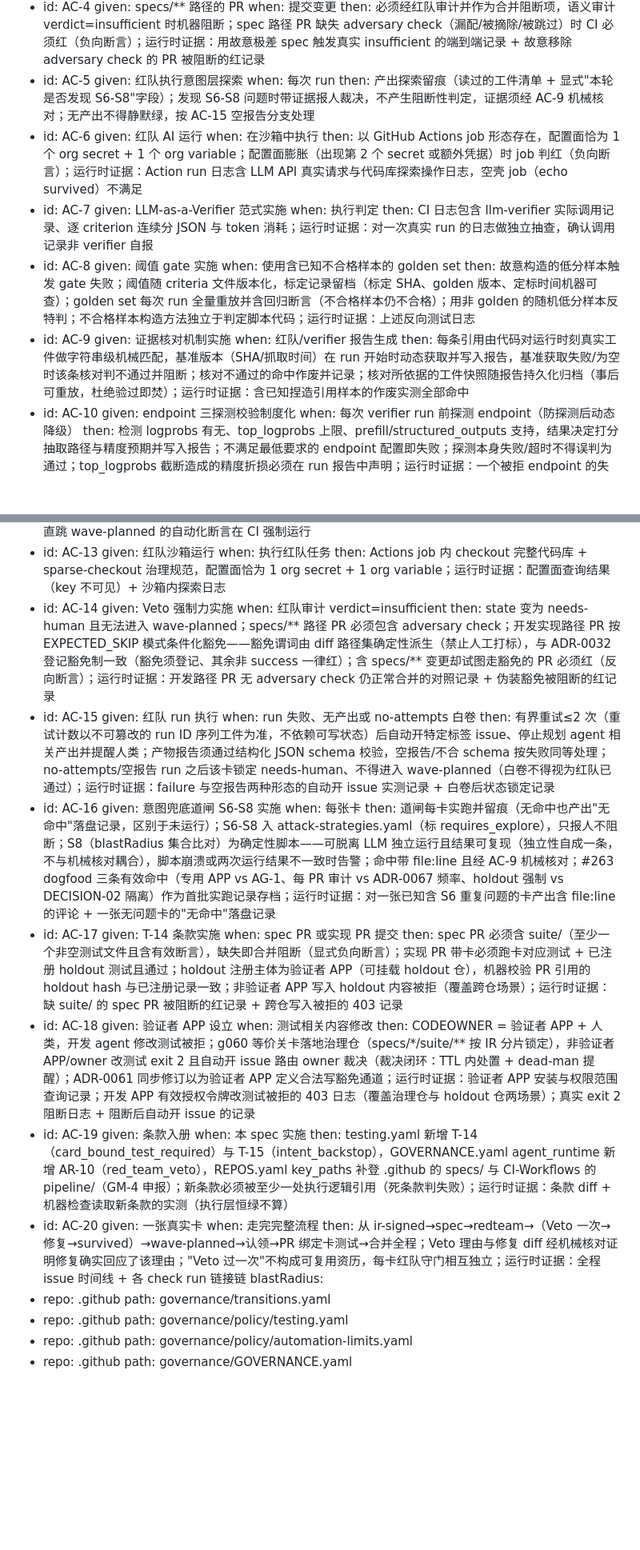
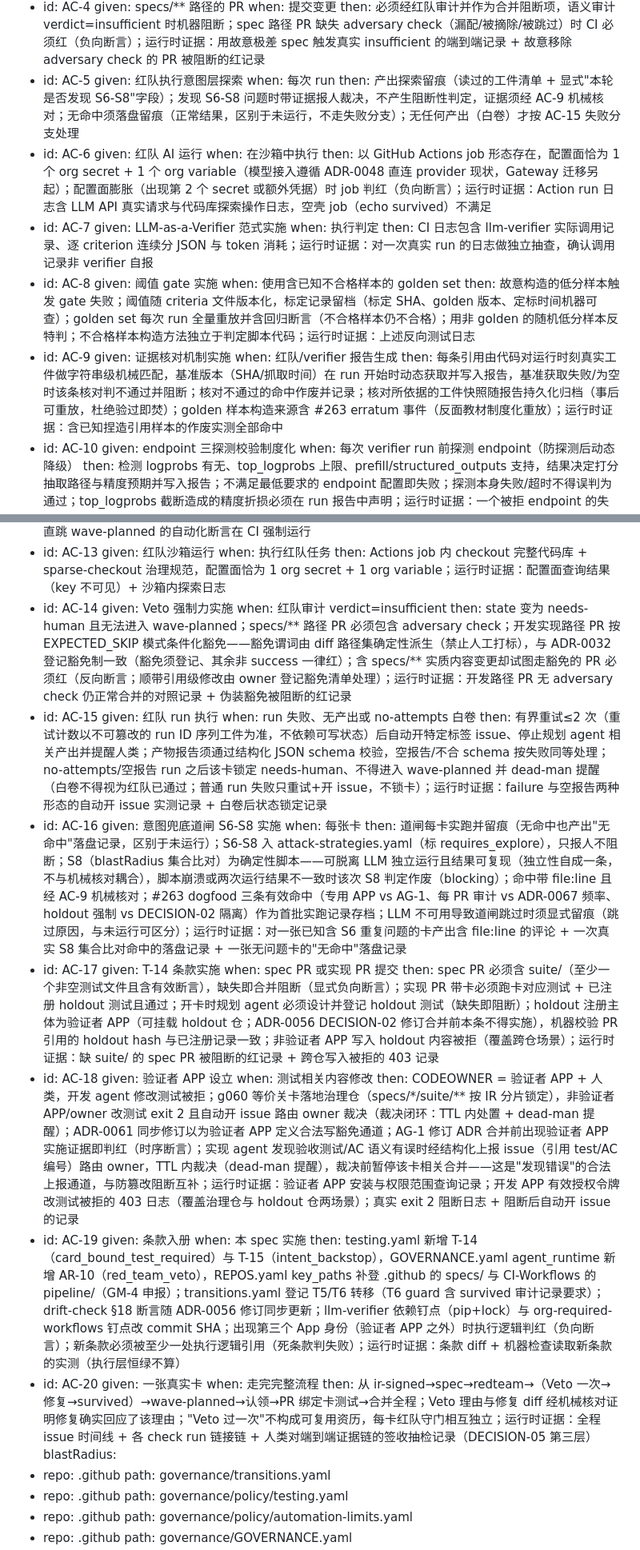
Before and after one commit to Cloudbird-Software/.github, a Markdown page: specs/ISSUE-263/spec.md, 2 parts joined by grey strips. Shown at 80% size. Drawn GitHub-style; blank space fills up the shorter version.

Commit message:
spec(ISSUE-263): rev4 红队 R4 回炉——正向上报回路（实现 agent 合法报错通道）、T5/T6 入册、道闸无命中/跳过语义修正、holdout+AG-1 时序判红、锁卡收窄至白卷、人类签收抽检落 AC

```diff
--- a/specs/ISSUE-263/spec.md
+++ b/specs/ISSUE-263/spec.md
@@ -28,11 +30,11 @@ acceptanceCriteria:
 - id: AC-5
   given: 红队执行意图层探索
   when: 每次 run
-  then: 产出探索留痕（读过的工件清单 + 显式"本轮是否发现 S6-S8"字段）；发现 S6-S8 问题时带证据报人裁决，不产生阻断性判定，证据须经 AC-9 机械核对；无产出不得静默绿，按 AC-15 空报告分支处理
+  then: 产出探索留痕（读过的工件清单 + 显式"本轮是否发现 S6-S8"字段）；发现 S6-S8 问题时带证据报人裁决，不产生阻断性判定，证据须经 AC-9 机械核对；无命中须落盘留痕（正常结果，区别于未运行，不走失败分支）；无任何产出（白卷）才按 AC-15 失败分支处理
 - id: AC-6
   given: 红队 AI 运行
   when: 在沙箱中执行
-  then: 以 GitHub Actions job 形态存在，配置面恰为 1 个 org secret + 1 个 org variable；配置面膨胀（出现第 2 个 secret 或额外凭据）时 job 判红（负向断言）；运行时证据：Action run 日志含 LLM API 真实请求与代码库探索操作日志，空壳 job（echo survived）不满足
+  then: 以 GitHub Actions job 形态存在，配置面恰为 1 个 org secret + 1 个 org variable（模型接入遵循 ADR-0048 直连 provider 现状，Gateway 迁移另起）；配置面膨胀（出现第 2 个 secret 或额外凭据）时 job 判红（负向断言）；运行时证据：Action run 日志含 LLM API 真实请求与代码库探索操作日志，空壳 job（echo survived）不满足
 - id: AC-7
   given: LLM-as-a-Verifier 范式实施
   when: 执行判定
@@ -44,7 +46,7 @@ acceptanceCriteria:
 - id: AC-9
   given: 证据核对机制实施
   when: 红队/verifier 报告生成
-  then: 每条引用由代码对运行时刻真实工件做字符串级机械匹配，基准版本（SHA/抓取时间）在 run 开始时动态获取并写入报告，基准获取失败/为空时该条核对判不通过并阻断；核对不通过的命中作废并记录；核对所依据的工件快照随报告持久化归档（事后可重放，杜绝验过即焚）；运行时证据：含已知捏造引用样本的作废实测全部命中
+  then: 每条引用由代码对运行时刻真实工件做字符串级机械匹配，基准版本（SHA/抓取时间）在 run 开始时动态获取并写入报告，基准获取失败/为空时该条核对判不通过并阻断；核对不通过的命中作废并记录；核对所依据的工件快照随报告持久化归档（事后可重放，杜绝验过即焚）；golden 样本构造来源含 #263 erratum 事件（反面教材制度化重放）；运行时证据：含已知捏造引用样本的作废实测全部命中
 - id: AC-10
   given: endpoint 三探测校验制度化
   when: 每次 verifier run 前探测 endpoint（防探测后动态降级）
@@ -64,31 +66,31 @@ acceptanceCriteria:
 - id: AC-14
   given: Veto 强制力实施
   when: 红队审计 verdict=insufficient
-  then: state 变为 needs-human 且无法进入 wave-planned；specs/** 路径 PR 必须包含 adversary check；开发实现路径 PR 按 EXPECTED_SKIP 模式条件化豁免——豁免谓词由 diff 路径集确定性派生（禁止人工打标），与 ADR-0032 登记豁免制一致（豁免须登记、其余非 success 一律红）；含 specs/** 变更却试图走豁免的 PR 必须红（反向断言）；运行时证据：开发路径 PR 无 adversary check 仍正常合并的对照记录 + 伪装豁免被阻断的红记录
+  then: state 变为 needs-human 且无法进入 wave-planned；specs/** 路径 PR 必须包含 adversary check；开发实现路径 PR 按 EXPECTED_SKIP 模式条件化豁免——豁免谓词由 diff 路径集确定性派生（禁止人工打标），与 ADR-0032 登记豁免制一致（豁免须登记、其余非 success 一律红）；含 specs/** 实质内容变更却试图走豁免的 PR 必须红（反向断言；顺带引用级修改由 owner 登记豁免清单处理）；运行时证据：开发路径 PR 无 adversary check 仍正常合并的对照记录 + 伪装豁免被阻断的红记录
 - id: AC-15
   given: 红队 run 执行
   when: run 失败、无产出或 no-attempts 白卷
-  then: 有界重试≤2 次（重试计数以不可篡改的 run ID 序列工件为准，不依赖可写状态）后自动开特定标签 issue、停止规划 agent 相关产出并提醒人类；产物报告须通过结构化 JSON schema 校验，空报告/不合 schema 按失败同等处理；no-attempts/空报告 run 之后该卡锁定 needs-human、不得进入 wave-planned（白卷不得视为红队已通过）；运行时证据：failure 与空报告两种形态的自动开 issue 实测记录 + 白卷后状态锁定记录
+  then: 有界重试≤2 次（重试计数以不可篡改的 run ID 序列工件为准，不依赖可写状态）后自动开特定标签 issue、停止规划 agent 相关产出并提醒人类；产物报告须通过结构化 JSON schema 校验，空报告/不合 schema 按失败同等处理；no-attempts/空报告 run 之后该卡锁定 needs-human、不得进入 wave-planned 并 dead-man 提醒（白卷不得视为红队已通过；普通 run 失败只重试+开 issue，不锁卡）；运行时证据：failure 与空报告两种形态的自动开 issue 实测记录 + 白卷后状态锁定记录
 - id: AC-16
   given: 意图兜底道闸 S6-S8 实施
   when: 每张卡
-  then: 道闸每卡实跑并留痕（无命中也产出"无命中"落盘记录，区别于未运行）；S6-S8 入 attack-strategies.yaml（标 requires_explore），只报人不阻断；S8（blastRadius 集合比对）为确定性脚本——可脱离 LLM 独立运行且结果可复现（独立性自成一条，不与机械核对耦合），脚本崩溃或两次运行结果不一致时告警；命中带 file:line 且经 AC-9 机械核对；#263 dogfood 三条有效命中（专用 APP vs AG-1、每 PR 审计 vs ADR-0067 频率、holdout 强制 vs DECISION-02 隔离）作为首批实跑记录存档；运行时证据：对一张已知含 S6 重复问题的卡产出含 file:line 的评论 + 一张无问题卡的"无命中"落盘记录
+  then: 道闸每卡实跑并留痕（无命中也产出"无命中"落盘记录，区别于未运行）；S6-S8 入 attack-strategies.yaml（标 requires_explore），只报人不阻断；S8（blastRadius 集合比对）为确定性脚本——可脱离 LLM 独立运行且结果可复现（独立性自成一条，不与机械核对耦合），脚本崩溃或两次运行结果不一致时该次 S8 判定作废（blocking）；命中带 file:line 且经 AC-9 机械核对；#263 dogfood 三条有效命中（专用 APP vs AG-1、每 PR 审计 vs ADR-0067 频率、holdout 强制 vs DECISION-02 隔离）作为首批实跑记录存档；LLM 不可用导致道闸跳过时须显式留痕（跳过原因，与未运行可区分）；运行时证据：对一张已知含 S6 重复问题的卡产出含 file:line 的评论 + 一次真实 S8 集合比对命中的落盘记录 + 一张无问题卡的"无命中"落盘记录
 - id: AC-17
   given: T-14 条款实施
   when: spec PR 或实现 PR 提交
-  then: spec PR 必须含 suite/（至少一个非空测试文件且含有效断言），缺失即合并阻断（显式负向断言）；实现 PR 带卡必须跑卡对应测试 + 已注册 holdout 测试且通过；holdout 注册主体为验证者 APP（可挂载 holdout 仓），机器校验 PR 引用的 holdout hash 与已注册记录一致；非验证者 APP 写入 holdout 内容被拒（覆盖跨仓场景）；运行时证据：缺 suite/ 的 spec PR 被阻断的红记录 + 跨仓写入被拒的 403 记录
+  then: spec PR 必须含 suite/（至少一个非空测试文件且含有效断言），缺失即合并阻断（显式负向断言）；实现 PR 带卡必须跑卡对应测试 + 已注册 holdout 测试且通过；开卡时规划 agent 必须设计并登记 holdout 测试（缺失即阻断）；holdout 注册主体为验证者 APP（可挂载 holdout 仓；ADR-0056 DECISION-02 修订合并前本条不得实施），机器校验 PR 引用的 holdout hash 与已注册记录一致；非验证者 APP 写入 holdout 内容被拒（覆盖跨仓场景）；运行时证据：缺 suite/ 的 spec PR 被阻断的红记录 + 跨仓写入被拒的 403 记录
 - id: AC-18
   given: 验证者 APP 设立
   when: 测试相关内容修改
-  then: CODEOWNER = 验证者 APP + 人类，开发 agent 修改测试被拒；g060 等价关卡落地治理仓（specs/*/suite/** 按 IR 分片锁定），非验证者 APP/owner 改测试 exit 2 且自动开 issue 路由 owner 裁决（裁决闭环：TTL 内处置 + dead-man 提醒）；ADR-0061 同步修订以为验证者 APP 定义合法写豁免通道；运行时证据：验证者 APP 安装与权限范围查询记录；开发 APP 有效授权令牌改测试被拒的 403 日志（覆盖治理仓与 holdout 仓两场景）；真实 exit 2 阻断日志 + 阻断后自动开 issue 的记录
+  then: CODEOWNER = 验证者 APP + 人类，开发 agent 修改测试被拒；g060 等价关卡落地治理仓（specs/*/suite/** 按 IR 分片锁定），非验证者 APP/owner 改测试 exit 2 且自动开 issue 路由 owner 裁决（裁决闭环：TTL 内处置 + dead-man 提醒）；ADR-0061 同步修订以为验证者 APP 定义合法写豁免通道；AG-1 修订 ADR 合并前出现验证者 APP 实施证据即判红（时序断言）；实现 agent 发现验收测试/AC 语义有误时经结构化上报 issue（引用 test/AC 编号）路由 owner，TTL 内裁决（dead-man 提醒），裁决前暂停该卡相关合并——这是"发现错误"的合法上报通道，与防篡改阻断互补；运行时证据：验证者 APP 安装与权限范围查询记录；开发 APP 有效授权令牌改测试被拒的 403 日志（覆盖治理仓与 holdout 仓两场景）；真实 exit 2 阻断日志 + 阻断后自动开 issue 的记录
 - id: AC-19
   given: 条款入册
   when: 本 spec 实施
-  then: testing.yaml 新增 T-14（card_bound_test_required）与 T-15（intent_backstop），GOVERNANCE.yaml agent_runtime 新增 AR-10（red_team_veto），REPOS.yaml key_paths 补登 .github 的 specs/ 与 CI-Workflows 的 pipeline/（GM-4 申报）；新条款必须被至少一处执行逻辑引用（死条款判失败）；运行时证据：条款 diff + 机器检查读取新条款的实测（执行层恒绿不算）
+  then: testing.yaml 新增 T-14（card_bound_test_required）与 T-15（intent_backstop），GOVERNANCE.yaml agent_runtime 新增 AR-10（red_team_veto），REPOS.yaml key_paths 补登 .github 的 specs/ 与 CI-Workflows 的 pipeline/（GM-4 申报）；transitions.yaml 登记 T5/T6 转移（T6 guard 含 survived 审计记录要求）；drift-check §18 断言随 ADR-0056 修订同步更新；llm-verifier 依赖钉点（pip+lock）与 org-required-workflows 钉点改 commit SHA；出现第三个 App 身份（验证者 APP 之外）时执行逻辑判红（负向断言）；新条款必须被至少一处执行逻辑引用（死条款判失败）；运行时证据：条款 diff + 机器检查读取新条款的实测（执行层恒绿不算）
 - id: AC-20
   given: 一张真实卡
   when: 走完完整流程
-  then: 从 ir-signed→spec→redteam→（Veto 一次→修复→survived）→wave-planned→认领→PR 绑定卡测试→合并全程；Veto 理由与修复 diff 经机械核对证明修复确实回应了该理由；"Veto 过一次"不构成可复用资历，每卡红队守门相互独立；运行时证据：全程 issue 时间线 + 各 check run 链接链
+  then: 从 ir-signed→spec→redteam→（Veto 一次→修复→survived）→wave-planned→认领→PR 绑定卡测试→合并全程；Veto 理由与修复 diff 经机械核对证明修复确实回应了该理由；"Veto 过一次"不构成可复用资历，每卡红队守门相互独立；运行时证据：全程 issue 时间线 + 各 check run 链接链 + 人类对端到端证据链的签收抽检记录（DECISION-05 第三层）
 blastRadius:
 - repo: .github
   path: governance/transitions.yaml
```
Also changed, not shown: other parts of specs/ISSUE-263/spec.md (+4 -2 lines).
